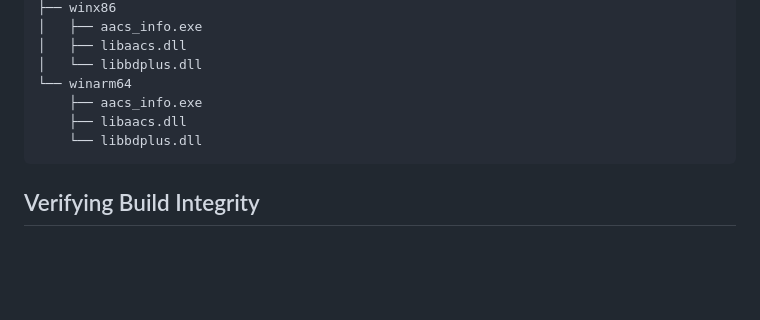
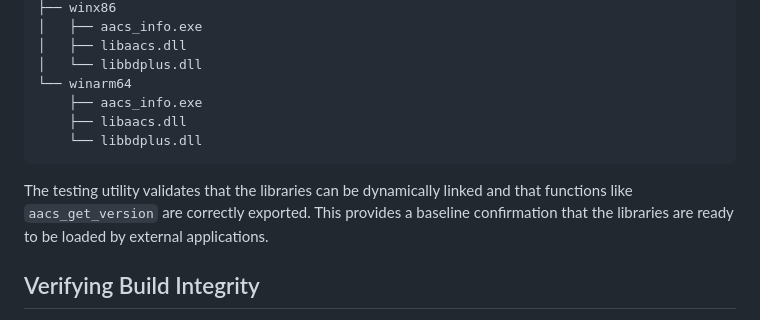
Before and after one commit to KnugiHK/libaacs-libbdplus-windows, a Markdown page: README.md, the part around the change. Drawn GitHub-style; blank space fills up the shorter version.

Commit message:
Outline the objectives of the testing utility

````diff
--- a/README.md
+++ b/README.md
@@ -77,6 +77,8 @@ This repository includes a testing utility, `dll_loader.c`. To use it, compile t
     └── libbdplus.dll
 ```
 
+The testing utility validates that the libraries can be dynamically linked and that functions like `aacs_get_version` are correctly exported. This provides a baseline confirmation that the libraries are ready to be loaded by external applications.
+
 ## Verifying Build Integrity
 
 To ensure that the binaries provided in the releases were built directly from this source code via GitHub Actions and have not been tampered with, GitHub Artifact Attestations is used. You can verify the authenticity of any `.exe` or `.dll` file using the GitHub CLI.
````
